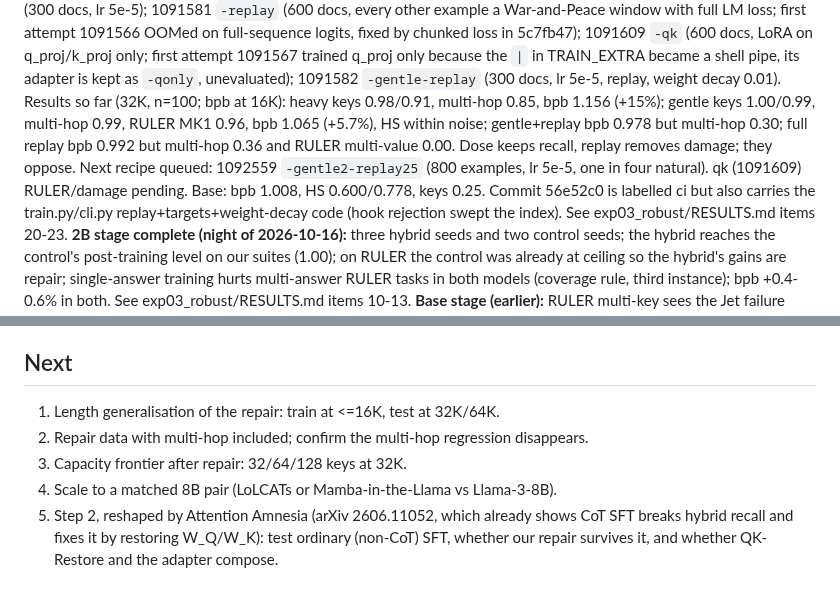
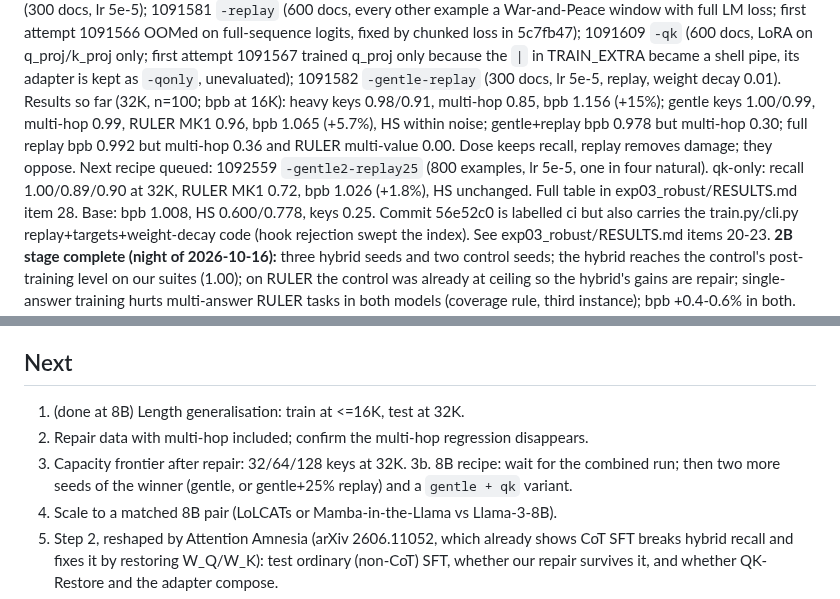
Before and after one commit to gottn/recall-guard, a Markdown page: STATE.md, 2 parts joined by grey strips. GitHub-like rendering.

Commit message:
docs(state): qk-only result and the next recipe steps
Why: keep the plan current for the next session.
Verified: n/a (docs).

Co-Authored-By: Claude Fable 5.1 <noreply@anthropic.com>

```diff
--- a/STATE.md
+++ b/STATE.md
@@ -45,7 +45,7 @@ Moved to A40 GPUs (prioritized partition, qos normal) because one user held all
 Results so far (32K, n=100; bpb at 16K): heavy keys 0.98/0.91, multi-hop 0.85, bpb 1.156 (+15%); gentle keys 1.00/0.99, multi-hop 0.99,
 RULER MK1 0.96, bpb 1.065 (+5.7%), HS within noise; gentle+replay bpb 0.978 but multi-hop 0.30; full replay bpb 0.992 but multi-hop 0.36 and
 RULER multi-value 0.00. Dose keeps recall, replay removes damage; they oppose. Next recipe queued: 1092559 `-gentle2-replay25` (800 examples,
-lr 5e-5, one in four natural). qk (1091609) RULER/damage pending. Base: bpb 1.008, HS 0.600/0.778, keys 0.25.
+lr 5e-5, one in four natural). qk-only: recall 1.00/0.89/0.90 at 32K, RULER MK1 0.72, bpb 1.026 (+1.8%), HS unchanged. Full table in exp03_robust/RESULTS.md item 28. Base: bpb 1.008, HS 0.600/0.778, keys 0.25.
 Commit 56e52c0 is labelled ci but also carries the train.py/cli.py replay+targets+weight-decay code (hook rejection swept the index). See exp03_robust/RESULTS.md items 20-23.
 **2B stage complete (night of 2026-10-16):** three hybrid seeds and two control seeds; the hybrid reaches the control's post-training level on our suites (1.00); on RULER the control was already at ceiling so the hybrid's gains are repair; single-answer training hurts multi-answer RULER tasks in both models (coverage rule, third instance); bpb +0.4-0.6% in both. See exp03_robust/RESULTS.md items 10-13.
 **Base stage (earlier):** RULER multi-key sees the Jet failure (MK1 0.56 vs 0.94 at 32K; MV 0.02 vs 0.46), so the
@@ -77,9 +77,10 @@ from 8K. Comparator meta-llama/Llama-3.1-8B-Instruct (job 1091250) done: 0.96-1.
 are the length-generalisation test, item 3). LoLCATs loader is suspect (probably expects Meta-Llama-3-8B; licence not accepted).
 
 ## Next
-1. Length generalisation of the repair: train at <=16K, test at 32K/64K.
+1. (done at 8B) Length generalisation: train at <=16K, test at 32K.
 2. Repair data with multi-hop included; confirm the multi-hop regression disappears.
 3. Capacity frontier after repair: 32/64/128 keys at 32K.
+3b. 8B recipe: wait for the combined run; then two more seeds of the winner (gentle, or gentle+25% replay) and a `gentle + qk` variant.
 4. Scale to a matched 8B pair (LoLCATs or Mamba-in-the-Llama vs Llama-3-8B).
 5. Step 2, reshaped by Attention Amnesia (arXiv 2606.11052, which already shows CoT SFT breaks hybrid recall and fixes it by restoring W_Q/W_K): test ordinary (non-CoT) SFT, whether our repair survives it, and whether QK-Restore and the adapter compose.
 6. Still owed from exp01: n=100 with seeds at 16K (the 16K gap was template-dependent: parcels held 0.96).
```
